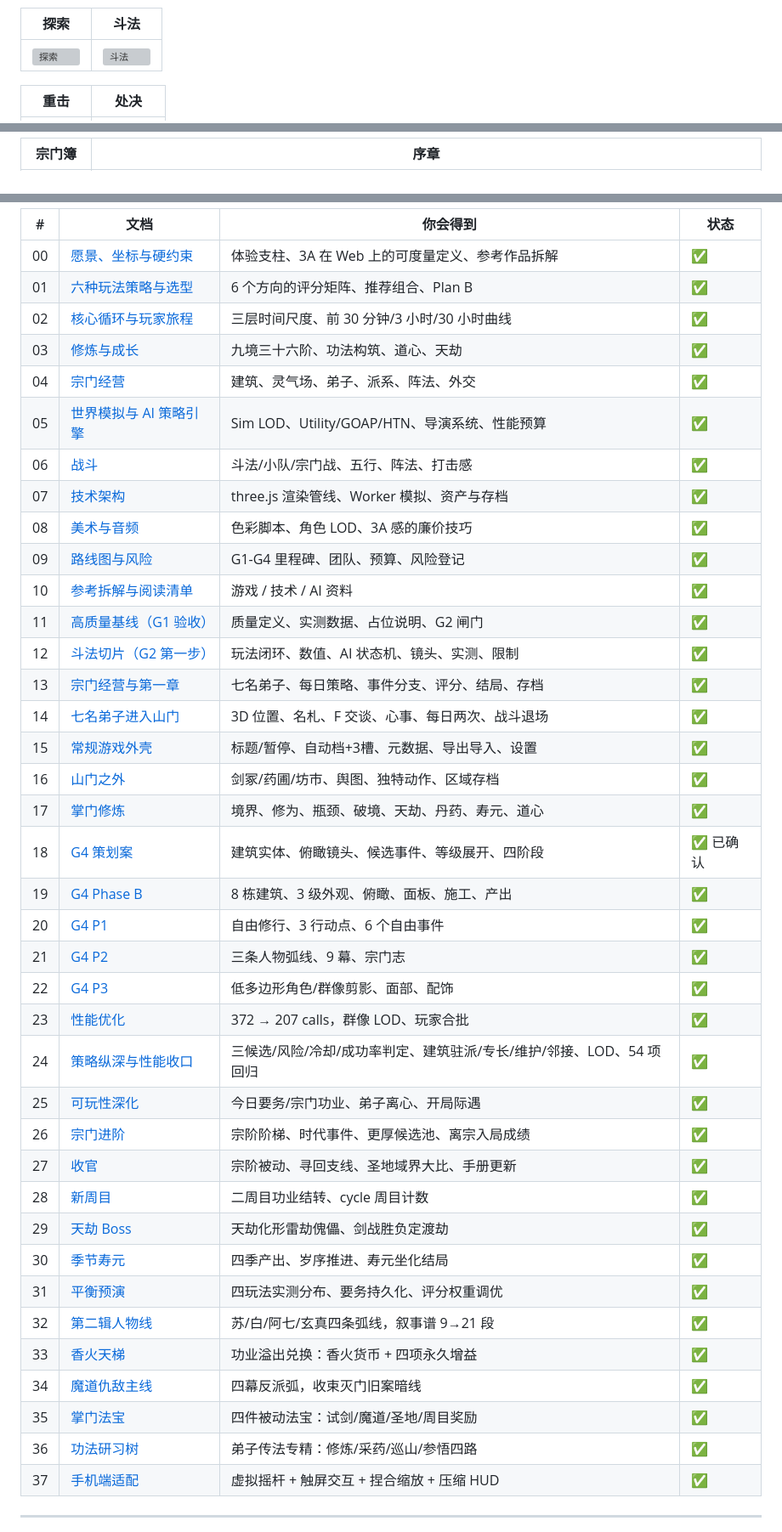
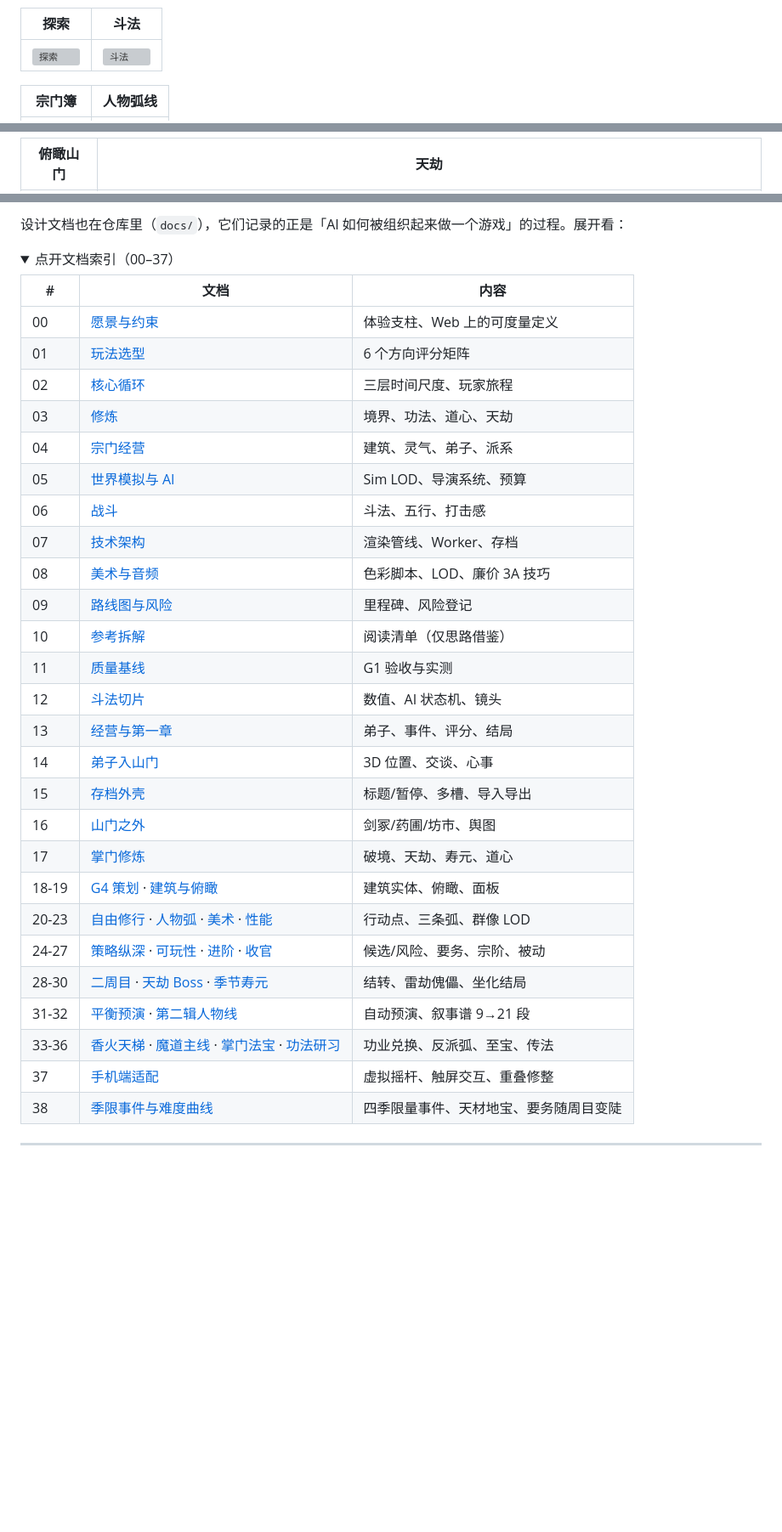
Before and after one commit to NorwinYu/ImmortalSect, a Markdown page: README.md, 3 parts joined by grey strips. Shown at 85% size. GitHub-like rendering; folded sections open; blank space fills up the shorter version; grey boxes are pictures that could not be loaded.

```diff
--- a/README.md
+++ b/README.md
@@ -26,5 +43,5 @@
 |---|---|
 | ![探索](docs/media/gameplay.jpg) | ![斗法](docs/media/combat.jpg) |
 
-| 重击 | 处决 |
+| 宗门簿 | 人物弧线 |
 |---|---|
@@ -32,3 +49,3 @@
 
-| 宗门簿 | 序章 |
+| 俯瞰山门 | 天劫 |
 |---|---|
@@ -155,41 +115,35 @@ http://127.0.0.1:4175/?demo=1&fight=1&intro=0
 
-| # | 文档 | 你会得到 | 状态 |
-|---|------|----------|------|
-| 00 | [愿景、坐标与硬约束](docs/00-vision.md) | 体验支柱、3A 在 Web 上的可度量定义、参考作品拆解 | ✅ |
-| 01 | [六种玩法策略与选型](docs/01-strategy-options.md) | 6 个方向的评分矩阵、推荐组合、Plan B | ✅ |
-| 02 | [核心循环与玩家旅程](docs/02-core-loop.md) | 三层时间尺度、前 30 分钟/3 小时/30 小时曲线 | ✅ |
-| 03 | [修炼与成长](docs/03-cultivation.md) | 九境三十六阶、功法构筑、道心、天劫 | ✅ |
-| 04 | [宗门经营](docs/04-sect-sim.md) | 建筑、灵气场、弟子、派系、阵法、外交 | ✅ |
-| 05 | [世界模拟与 AI 策略引擎](docs/05-world-sim-ai.md) | Sim LOD、Utility/GOAP/HTN、导演系统、性能预算 | ✅ |
-| 06 | [战斗](docs/06-combat.md) | 斗法/小队/宗门战、五行、阵法、打击感 | ✅ |
-| 07 | [技术架构](docs/07-tech.md) | three.js 渲染管线、Worker 模拟、资产与存档 | ✅ |
-| 08 | [美术与音频](docs/08-art.md) | 色彩脚本、角色 LOD、3A 感的廉价技巧 | ✅ |
-| 09 | [路线图与风险](docs/09-roadmap.md) | G1-G4 里程碑、团队、预算、风险登记 | ✅ |
-| 10 | [参考拆解与阅读清单](docs/10-references.md) | 游戏 / 技术 / AI 资料 | ✅ |
-| 11 | [高质量基线（G1 验收）](docs/11-quality-bar.md) | 质量定义、实测数据、占位说明、G2 闸门 | ✅ |
-| 12 | [斗法切片（G2 第一步）](docs/12-combat-slice.md) | 玩法闭环、数值、AI 状态机、镜头、实测、限制 | ✅ |
-| 13 | [宗门经营与第一章](docs/13-sect-management.md) | 七名弟子、每日策略、事件分支、评分、结局、存档 | ✅ |
-| 14 | [七名弟子进入山门](docs/14-world-characters.md) | 3D 位置、名札、F 交谈、心事、每日两次、战斗退场 | ✅ |
-| 15 | [常规游戏外壳](docs/15-save-load.md) | 标题/暂停、自动档+3槽、元数据、导出导入、设置 | ✅ |
-| 16 | [山门之外](docs/16-regions.md) | 剑冢/药圃/坊市、舆图、独特动作、区域存档 | ✅ |
-| 17 | [掌门修炼](docs/17-cultivation.md) | 境界、修为、瓶颈、破境、天劫、丹药、寿元、道心 | ✅ |
-| 18 | [G4 策划案](docs/18-g4-design.md) | 建筑实体、俯瞰镜头、候选事件、等级展开、四阶段 | ✅ 已确认 |
-| 19 | [G4 Phase B](docs/19-buildings-and-overview.md) | 8 栋建筑、3 级外观、俯瞰、面板、施工、产出 | ✅ |
-| 20 | [G4 P1](docs/20-free-mode.md) | 自由修行、3 行动点、6 个自由事件 | ✅ |
-| 21 | [G4 P2](docs/21-character-arcs.md) | 三条人物弧线、9 幕、宗门志 | ✅ |
-| 22 | [G4 P3](docs/22-art-pass.md) | 低多边形角色/群像剪影、面部、配饰 | ✅ |
-| 23 | [性能优化](docs/23-performance-pass.md) | 372 → 207 calls，群像 LOD、玩家合批 | ✅ |
-| 24 | [策略纵深与性能收口](docs/24-strategy-depth-pass.md) | 三候选/风险/冷却/成功率判定、建筑驻派/专长/维护/邻接、LOD、54 项回归 | ✅ |
-| 25 | [可玩性深化](docs/25-playability-pass.md) | 今日要务/宗门功业、弟子离心、开局际遇 | ✅ |
-| 26 | [宗门进阶](docs/26-progression.md) | 宗阶阶梯、时代事件、更厚候选池、离宗入局成绩 | ✅ |
-| 27 | [收官](docs/27-completeness-pass.md) | 宗阶被动、寻回支线、圣地域界大比、手册更新 | ✅ |
-| 28 | [新周目](docs/28-new-game-plus.md) | 二周目功业结转、cycle 周目计数 | ✅ |
-| 29 | [天劫 Boss](docs/29-tribulation-boss.md) | 天劫化形雷劫傀儡、剑战胜负定渡劫 | ✅ |
-| 30 | [季节寿元](docs/30-seasons-lifespan.md) | 四季产出、岁序推进、寿元坐化结局 | ✅ |
-| 31 | [平衡预演](docs/31-balance-rehearsal.md) | 四玩法实测分布、要务持久化、评分权重调优 | ✅ |
-| 32 | [第二辑人物线](docs/32-character-arcs.md) | 苏/白/阿七/玄真四条弧线，叙事谱 9→21 段 | ✅ |
-| 33 | [香火天梯](docs/33-faith-ladder.md) | 功业溢出兑换：香火货币 + 四项永久增益 | ✅ |
-| 34 | [魔道仇敌主线](docs/34-demon-mainline.md) | 四幕反派弧，收束灭门旧案暗线 | ✅ |
-| 35 | [掌门法宝](docs/35-master-artifacts.md) | 四件被动法宝：试剑/魔道/圣地/周目奖励 | ✅ |
-| 36 | [功法研习树](docs/36-technique-tree.md) | 弟子传法专精：修炼/采药/巡山/参悟四路 | ✅ |
-| 37 | [手机端适配](docs/37-mobile-touch.md) | 虚拟摇杆 + 触屏交互 + 捏合缩放 + 压缩 HUD | ✅ |
+设计文档也在仓库里（`docs/`），它们记录的正是「AI 如何被组织起来做一个游戏」的过程。展开看：
+
+<details>
+<summary>点开文档索引（00–37）</summary>
+
+| # | 文档 | 内容 |
+|---|---|---|
+| 00 | [愿景与约束](docs/00-vision.md) | 体验支柱、Web 上的可度量定义 |
+| 01 | [玩法选型](docs/01-strategy-options.md) | 6 个方向评分矩阵 |
+| 02 | [核心循环](docs/02-core-loop.md) | 三层时间尺度、玩家旅程 |
+| 03 | [修炼](docs/03-cultivation.md) | 境界、功法、道心、天劫 |
+| 04 | [宗门经营](docs/04-sect-sim.md) | 建筑、灵气、弟子、派系 |
+| 05 | [世界模拟与 AI](docs/05-world-sim-ai.md) | Sim LOD、导演系统、预算 |
+| 06 | [战斗](docs/06-combat.md) | 斗法、五行、打击感 |
+| 07 | [技术架构](docs/07-tech.md) | 渲染管线、Worker、存档 |
+| 08 | [美术与音频](docs/08-art.md) | 色彩脚本、LOD、廉价 3A 技巧 |
+| 09 | [路线图与风险](docs/09-roadmap.md) | 里程碑、风险登记 |
+| 10 | [参考拆解](docs/10-references.md) | 阅读清单（仅思路借鉴） |
+| 11 | [质量基线](docs/11-quality-bar.md) | G1 验收与实测 |
+| 12 | [斗法切片](docs/12-combat-slice.md) | 数值、AI 状态机、镜头 |
+| 13 | [经营与第一章](docs/13-sect-management.md) | 弟子、事件、评分、结局 |
+| 14 | [弟子入山门](docs/14-world-characters.md) | 3D 位置、交谈、心事 |
+| 15 | [存档外壳](docs/15-save-load.md) | 标题/暂停、多槽、导入导出 |
+| 16 | [山门之外](docs/16-regions.md) | 剑冢/药圃/坊市、舆图 |
+| 17 | [掌门修炼](docs/17-cultivation.md) | 破境、天劫、寿元、道心 |
+| 18-19 | [G4 策划](docs/18-g4-design.md) · [建筑与俯瞰](docs/19-buildings-and-overview.md) | 建筑实体、俯瞰、面板 |
+| 20-23 | [自由修行](docs/20-free-mode.md) · [人物弧](docs/21-character-arcs.md) · [美术](docs/22-art-pass.md) · [性能](docs/23-performance-pass.md) | 行动点、三条弧、群像 LOD |
+| 24-27 | [策略纵深](docs/24-strategy-depth-pass.md) · [可玩性](docs/25-playability-pass.md) · [进阶](docs/26-progression.md) · [收官](docs/27-completeness-pass.md) | 候选/风险、要务、宗阶、被动 |
+| 28-30 | [二周目](docs/28-new-game-plus.md) · [天劫 Boss](docs/29-tribulation-boss.md) · [季节寿元](docs/30-seasons-lifespan.md) | 结转、雷劫傀儡、坐化结局 |
+| 31-32 | [平衡预演](docs/31-balance-rehearsal.md) · [第二辑人物线](docs/32-character-arcs.md) | 自动预演、叙事谱 9→21 段 |
+| 33-36 | [香火天梯](docs/33-faith-ladder.md) · [魔道主线](docs/34-demon-mainline.md) · [掌门法宝](docs/35-master-artifacts.md) · [功法研习](docs/36-technique-tree.md) | 功业兑换、反派弧、至宝、传法 |
+| 37 | [手机端适配](docs/37-mobile-touch.md) | 虚拟摇杆、触屏交互、重叠修整 |
+| 38 | [季限事件与难度曲线](docs/38-seasons-and-curve.md) | 四季限量事件、天材地宝、要务随周目变陡 |
+
```
Also changed, not shown: other parts of README.md (+84 -131 lines), docs/37-mobile-touch.md (+12 -6 lines), docs/38-seasons-and-curve.md (added, +39 -0 lines), docs/media/mobile-combat.jpg, docs/media/mobile-landscape.jpg, docs/media/mobile-portrait.jpg, 7 other files.
